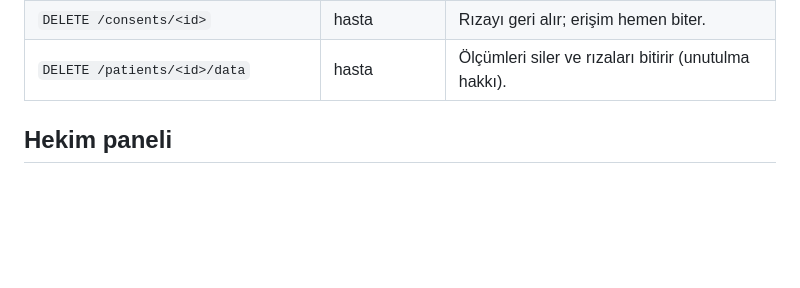
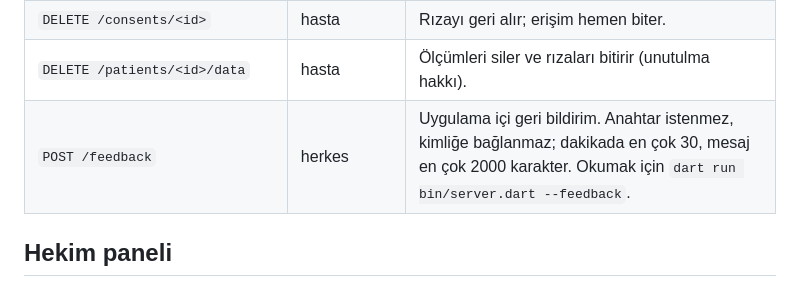
Before and after one commit to gungoryener-source/Bileklik, a Markdown page: portal/README.md, the part around the change. GitHub-like rendering; blank space fills up the shorter version.

Commit message:
Portal README: geri bildirim ucu
Co-Authored-By: Claude Opus 5.5 <noreply@anthropic.com>
Claude-Session: https://claude.ai/code/session_01C8dvno2KKijum4BgDq8Zvf

```diff
--- a/portal/README.md
+++ b/portal/README.md
@@ -63,6 +63,7 @@ curl -H 'Authorization: Bearer demo-doctor' -H 'content-type: application/json'
 | `POST /invites/<kod>/accept` | hasta | Seçilen türlerle Consent oluşturur. Aynı takipçiye verilmiş eski rıza biter. |
 | `DELETE /consents/<id>` | hasta | Rızayı geri alır; erişim hemen biter. |
 | `DELETE /patients/<id>/data` | hasta | Ölçümleri siler ve rızaları bitirir (unutulma hakkı). |
+| `POST /feedback` | herkes | Uygulama içi geri bildirim. Anahtar istenmez, kimliğe bağlanmaz; dakikada en çok 30, mesaj en çok 2000 karakter. Okumak için `dart run bin/server.dart --feedback`. |
 
 ## Hekim paneli
 
```
